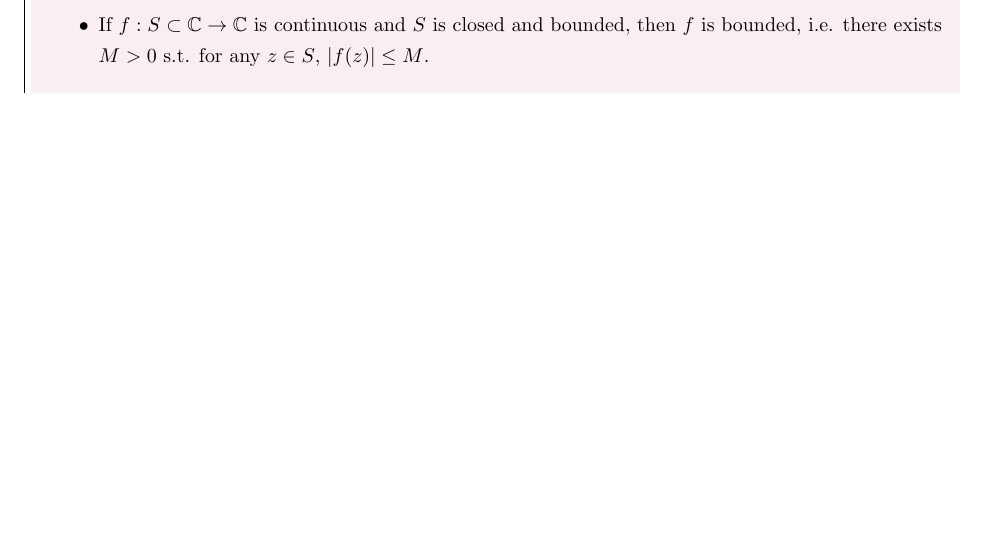
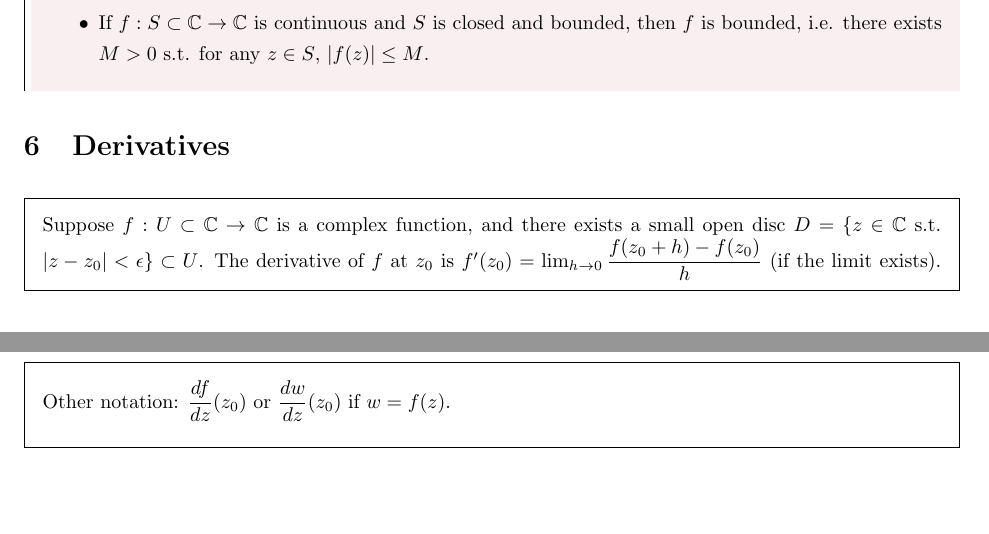
Before and after one commit to MazinKarjikar/MATH463, a LaTeX document (math463_notes.tex): part of page 7 of 7 before the commit and two parts of pages 7 and 8 of 8 after it, the two joined at a grey line, cut so that both start at the same text, the shorter picture padded with empty space. Compiled offline with pdfLaTeX.

Commit message:
week 2 notes last part

```diff
--- a/math463_notes.tex
+++ b/math463_notes.tex
@@ -236,4 +236,11 @@
     \end{itemize}
   }
 
+  \section{Derivatives} \vspace{7mm}
+
+  \framethis{Suppose $f: U \subset \C \ra \C$ is a complex function, and there exists
+  a small open disc $D = \{z \in \C $ s.t. $ |z-z_0| < \epsilon\} \subset U$. The derivative of $f$
+  at $z_0$ is $f'(z_0) = \lim_{h \to 0} \dis \frac{f(z_0+h) - f(z_0)}{h}$
+  (if the limit exists).
+  Other notation: $\dis \frac{df}{dz}(z_0)$ or $\dis \frac{dw}{dz}(z_0)$ if $w = f(z)$.}
 \end{document}
```
Also changed, not shown: math463_notes.pdf.
